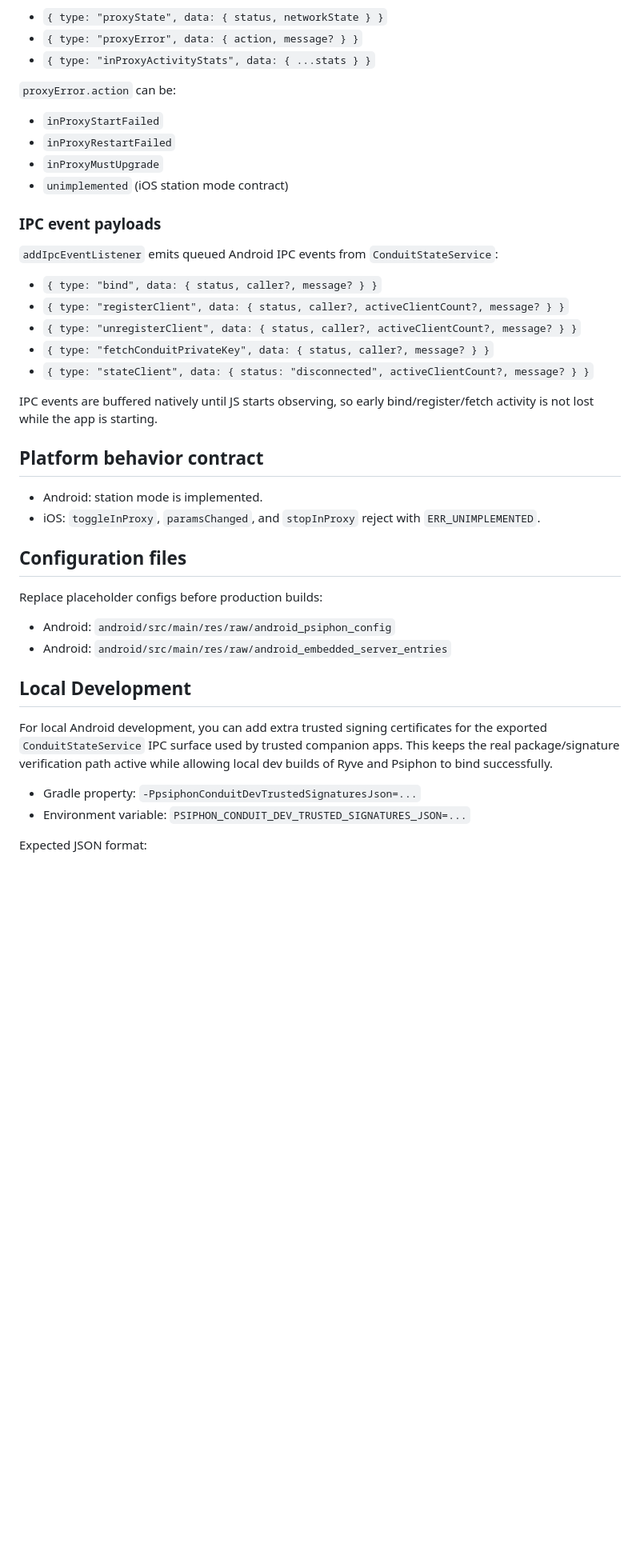
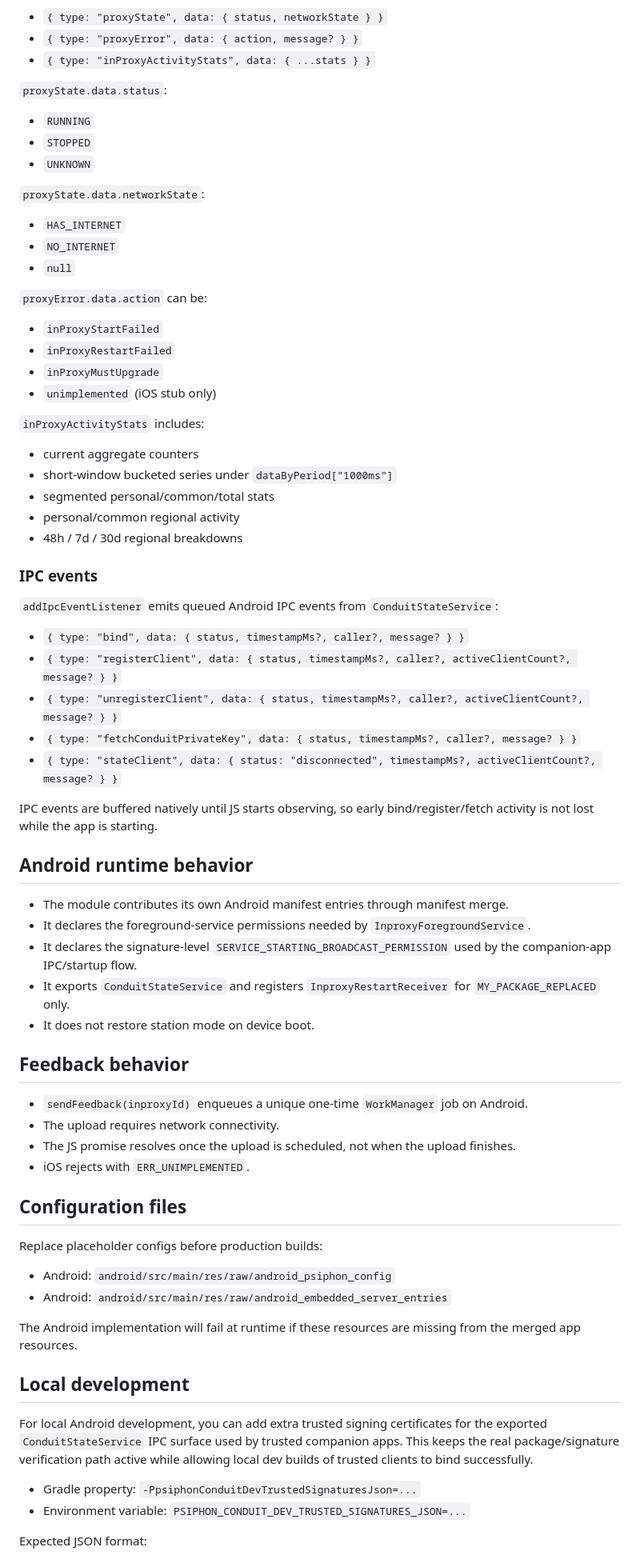
Before and after one commit to Psiphon-Inc/conduit, a Markdown page: modules/expo-psiphon-tunnel-core/README.md, the part around one of its changes. Shown at 80% size. GitHub-like rendering; blank space fills up the shorter version.

Commit message:
module readme

```diff
--- a/modules/expo-psiphon-tunnel-core/README.md
+++ b/modules/expo-psiphon-tunnel-core/README.md
@@ -25,29 +62,59 @@ Expo module providing Android in-proxy station mode controls and an iOS no-op st
 - `{ type: "proxyError", data: { action, message? } }`
 - `{ type: "inProxyActivityStats", data: { ...stats } }`
 
-`proxyError.action` can be:
+`proxyState.data.status`:
+
+- `RUNNING`
+- `STOPPED`
+- `UNKNOWN`
+
+`proxyState.data.networkState`:
+
+- `HAS_INTERNET`
+- `NO_INTERNET`
+- `null`
+
+`proxyError.data.action` can be:
 
 - `inProxyStartFailed`
 - `inProxyRestartFailed`
 - `inProxyMustUpgrade`
-- `unimplemented` (iOS station mode contract)
+- `unimplemented` (iOS stub only)
 
-### IPC event payloads
+`inProxyActivityStats` includes:
+
+- current aggregate counters
+- short-window bucketed series under `dataByPeriod["1000ms"]`
+- segmented personal/common/total stats
+- personal/common regional activity
+- 48h / 7d / 30d regional breakdowns
+
+### IPC events
 
 `addIpcEventListener` emits queued Android IPC events from `ConduitStateService`:
 
-- `{ type: "bind", data: { status, caller?, message? } }`
-- `{ type: "registerClient", data: { status, caller?, activeClientCount?, message? } }`
-- `{ type: "unregisterClient", data: { status, caller?, activeClientCount?, message? } }`
-- `{ type: "fetchConduitPrivateKey", data: { status, caller?, message? } }`
-- `{ type: "stateClient", data: { status: "disconnected", activeClientCount?, message? } }`
+- `{ type: "bind", data: { status, timestampMs?, caller?, message? } }`
+- `{ type: "registerClient", data: { status, timestampMs?, caller?, activeClientCount?, message? } }`
+- `{ type: "unregisterClient", data: { status, timestampMs?, caller?, activeClientCount?, message? } }`
+- `{ type: "fetchConduitPrivateKey", data: { status, timestampMs?, caller?, message? } }`
+- `{ type: "stateClient", data: { status: "disconnected", timestampMs?, activeClientCount?, message? } }`
 
 IPC events are buffered natively until JS starts observing, so early bind/register/fetch activity is not lost while the app is starting.
 
-## Platform behavior contract
+## Android runtime behavior
 
-- Android: station mode is implemented.
-- iOS: `toggleInProxy`, `paramsChanged`, and `stopInProxy` reject with `ERR_UNIMPLEMENTED`.
+- The module contributes its own Android manifest entries through manifest merge.
+- It declares the foreground-service permissions needed by `InproxyForegroundService`.
+- It declares the signature-level `SERVICE_STARTING_BROADCAST_PERMISSION` used by the companion-app IPC/startup flow.
+- It exports `ConduitStateService` and registers `InproxyRestartReceiver` for `MY_PACKAGE_REPLACED` only.
+- It does not restore station mode on device boot.
+
+## Feedback behavior
+
+- `sendFeedback(inproxyId)` enqueues a unique one-time `WorkManager` job on Android.
+- The upload requires network connectivity.
+- The JS promise resolves once the upload is scheduled, not when the upload finishes.
+- iOS rejects with `ERR_UNIMPLEMENTED`.
 
 ## Configuration files
 
@@ -56,12 +123,11 @@ Replace placeholder configs before production builds:
 - Android: `android/src/main/res/raw/android_psiphon_config`
 - Android: `android/src/main/res/raw/android_embedded_server_entries`
 
-## Local Development
+The Android implementation will fail at runtime if these resources are missing from the merged app resources.
 
-For local Android development, you can add extra trusted signing certificates for the
-exported `ConduitStateService` IPC surface used by trusted companion apps. This keeps
-the real package/signature verification path active while allowing local dev builds of
-Ryve and Psiphon to bind successfully.
+## Local development
+
+For local Android development, you can add extra trusted signing certificates for the exported `ConduitStateService` IPC surface used by trusted companion apps. This keeps the real package/signature verification path active while allowing local dev builds of trusted clients to bind successfully.
 
 - Gradle property: `-PpsiphonConduitDevTrustedSignaturesJson=...`
 - Environment variable: `PSIPHON_CONDUIT_DEV_TRUSTED_SIGNATURES_JSON=...`
```
Also changed, not shown: other parts of modules/expo-psiphon-tunnel-core/README.md (+45 -9 lines).
